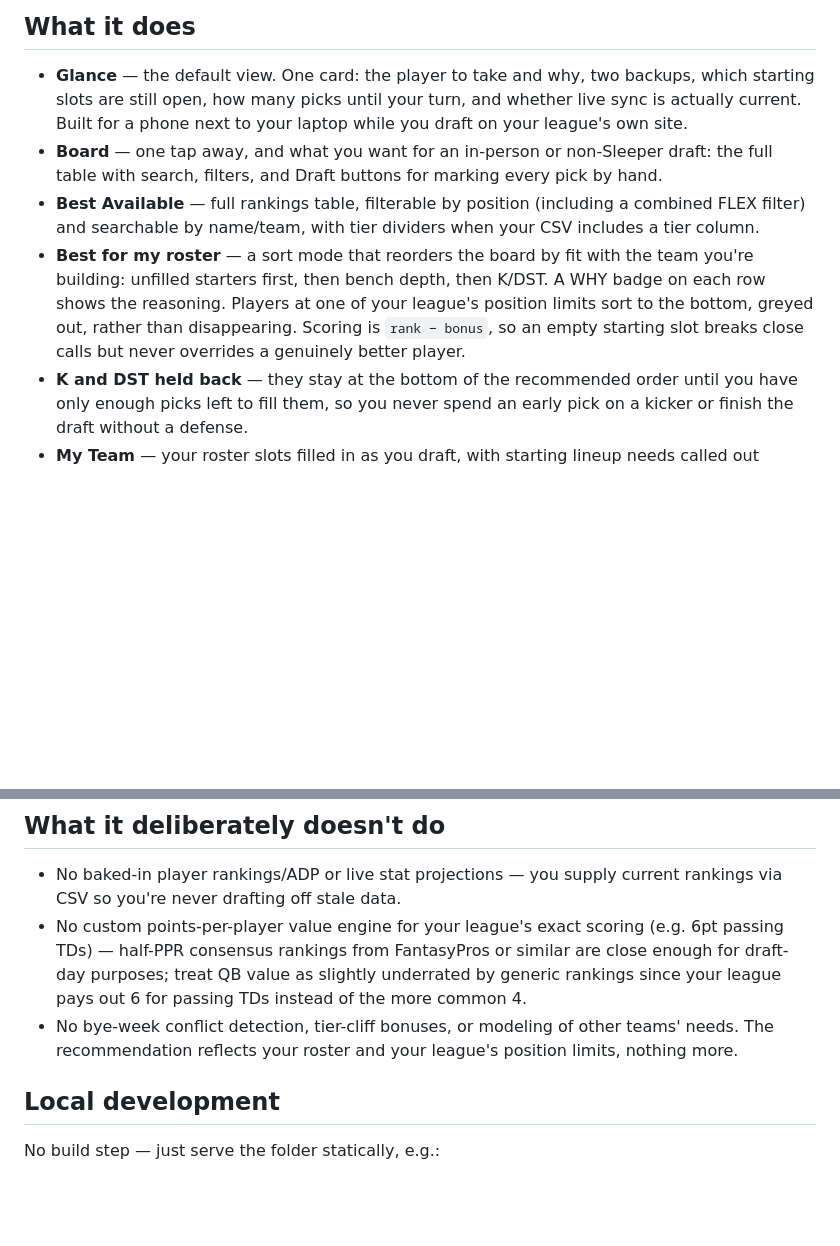
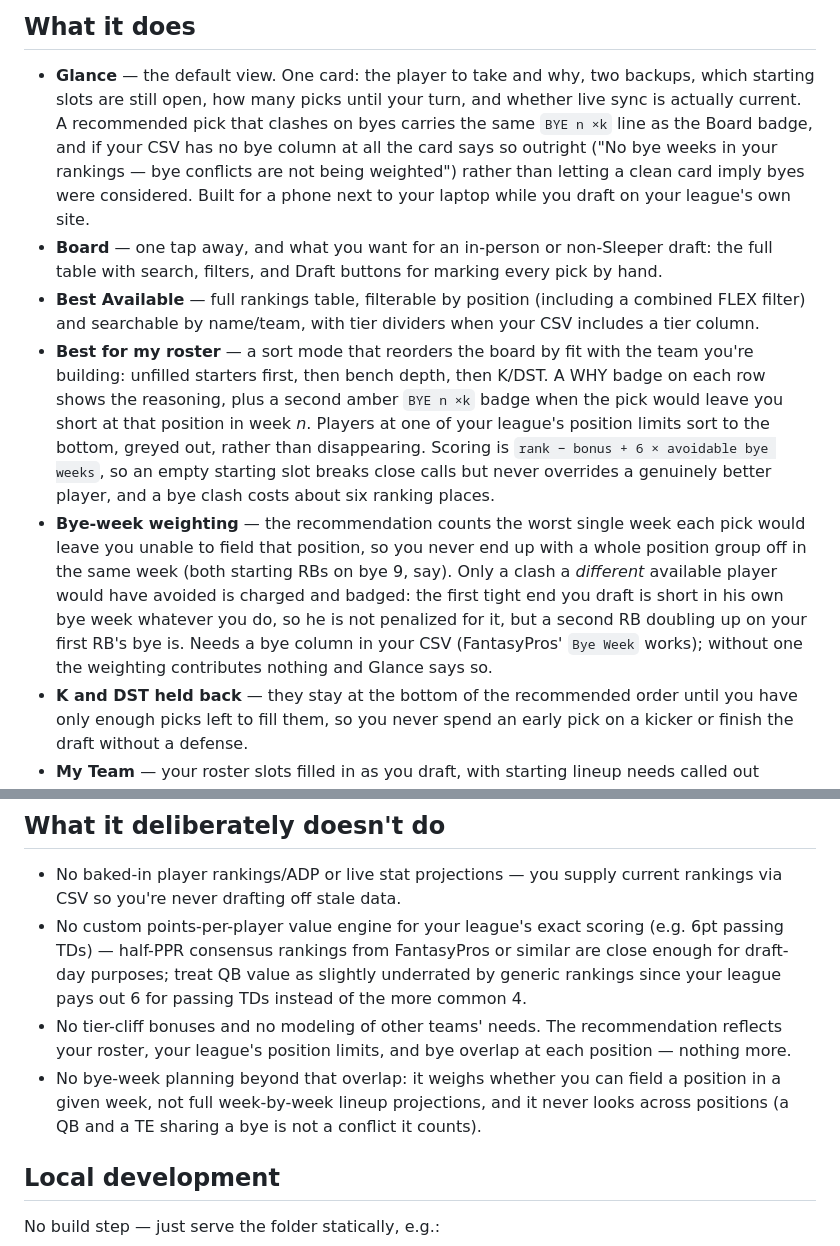
Before and after one commit to Youngin9210/fantasy-football-dashboard, a Markdown page: README.md, 2 parts joined by grey strips. Rendered like a GitHub page; blank space fills up the shorter version.

Commit message:
docs(readme): describe bye weighting instead of denying it
The 'what it deliberately doesn't do' list still said 'No bye-week conflict
detection' on the branch that adds it, the scoring formula was given as
'rank - bonus' with the bye term missing, the badge line said 'A WHY badge
on each row' when a row can now carry two, and neither the BYE n xk badge,
the Glance bye line, nor the missing-bye notice was mentioned anywhere.
This dashboard gets shared with other people who read this file.

```diff
--- a/README.md
+++ b/README.md
@@ -108,8 +108,12 @@ progress if you close the tab mid-draft.
 
 - **Glance** — the default view. One card: the player to take and why, two
   backups, which starting slots are still open, how many picks until your turn,
-  and whether live sync is actually current. Built for a phone next to your
-  laptop while you draft on your league's own site.
+  and whether live sync is actually current. A recommended pick that clashes on
+  byes carries the same `BYE n ×k` line as the Board badge, and if your CSV has
+  no bye column at all the card says so outright ("No bye weeks in your
+  rankings — bye conflicts are not being weighted") rather than letting a clean
+  card imply byes were considered. Built for a phone next to your laptop while
+  you draft on your league's own site.
 - **Board** — one tap away, and what you want for an in-person or non-Sleeper
   draft: the full table with search, filters, and Draft buttons for marking
   every pick by hand.
@@ -118,10 +122,20 @@ progress if you close the tab mid-draft.
   dividers when your CSV includes a tier column.
 - **Best for my roster** — a sort mode that reorders the board by fit with the
   team you're building: unfilled starters first, then bench depth, then K/DST.
-  A WHY badge on each row shows the reasoning. Players at one of your league's
-  position limits sort to the bottom, greyed out, rather than disappearing.
-  Scoring is `rank − bonus`, so an empty starting slot breaks close calls but
-  never overrides a genuinely better player.
+  A WHY badge on each row shows the reasoning, plus a second amber `BYE n ×k`
+  badge when the pick would leave you short at that position in week *n*.
+  Players at one of your league's position limits sort to the bottom, greyed
+  out, rather than disappearing. Scoring is `rank − bonus + 6 × avoidable bye
+  weeks`, so an empty starting slot breaks close calls but never overrides a
+  genuinely better player, and a bye clash costs about six ranking places.
+- **Bye-week weighting** — the recommendation counts the worst single week each
+  pick would leave you unable to field that position, so you never end up with
+  a whole position group off in the same week (both starting RBs on bye 9, say).
+  Only a clash a *different* available player would have avoided is charged and
+  badged: the first tight end you draft is short in his own bye week whatever
+  you do, so he is not penalized for it, but a second RB doubling up on your
+  first RB's bye is. Needs a bye column in your CSV (FantasyPros' `Bye Week`
+  works); without one the weighting contributes nothing and Glance says so.
 - **K and DST held back** — they stay at the bottom of the recommended order
   until you have only enough picks left to fill them, so you never spend an
   early pick on a kicker or finish the draft without a defense.
@@ -143,9 +157,13 @@ progress if you close the tab mid-draft.
   similar are close enough for draft-day purposes; treat QB value as
   slightly underrated by generic rankings since your league pays out 6 for
   passing TDs instead of the more common 4.
-- No bye-week conflict detection, tier-cliff bonuses, or modeling of other
-  teams' needs. The recommendation reflects your roster and your league's
-  position limits, nothing more.
+- No tier-cliff bonuses and no modeling of other teams' needs. The
+  recommendation reflects your roster, your league's position limits, and bye
+  overlap at each position — nothing more.
+- No bye-week planning beyond that overlap: it weighs whether you can field a
+  position in a given week, not full week-by-week lineup projections, and it
+  never looks across positions (a QB and a TE sharing a bye is not a conflict
+  it counts).
 
 ## Local development
 
```
